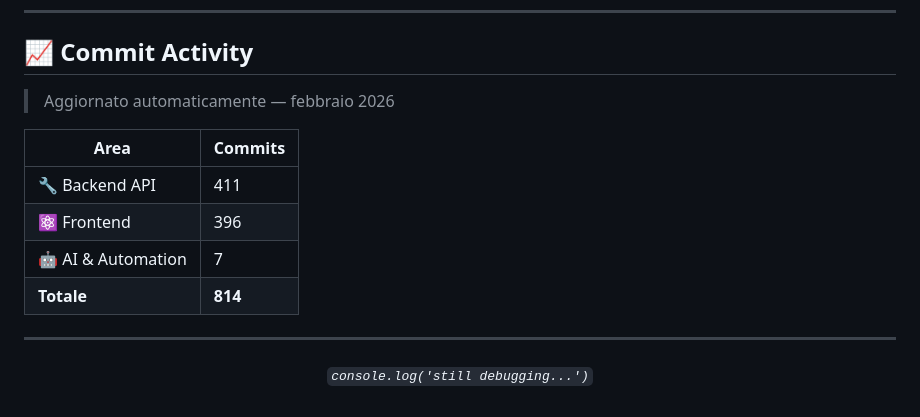
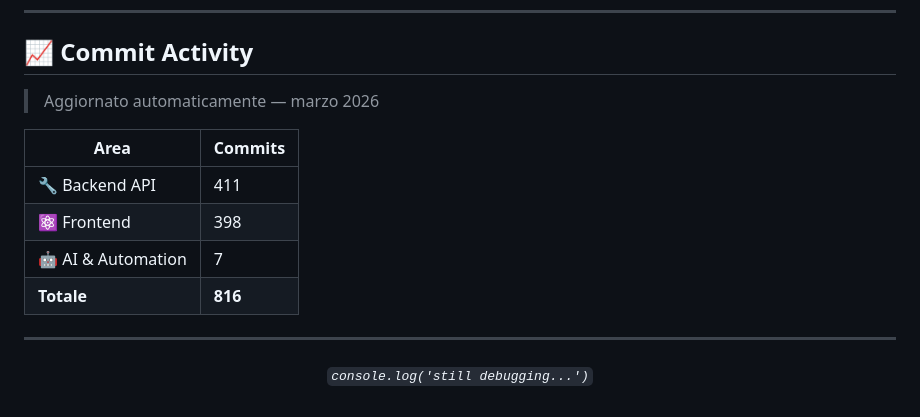
Before and after one commit to sinatragianpaolo/sinatragianpaolo, a Markdown page: README.md, the part around the change. Drawn GitHub-style.

Commit message:
chore: update commit stats [skip ci]

```diff
--- a/README.md
+++ b/README.md
@@ -61,14 +61,14 @@
 
 <!-- COMMIT_STATS_START -->
 
-> Aggiornato automaticamente — febbraio 2026
+> Aggiornato automaticamente — marzo 2026
 
 | Area | Commits |
 |---|---|
 | 🔧 Backend API | 411 |
-| ⚛️ Frontend | 396 |
+| ⚛️ Frontend | 398 |
 | 🤖 AI & Automation | 7 |
-| **Totale** | **814** |
+| **Totale** | **816** |
 <!-- COMMIT_STATS_END -->
 
 ---
```
